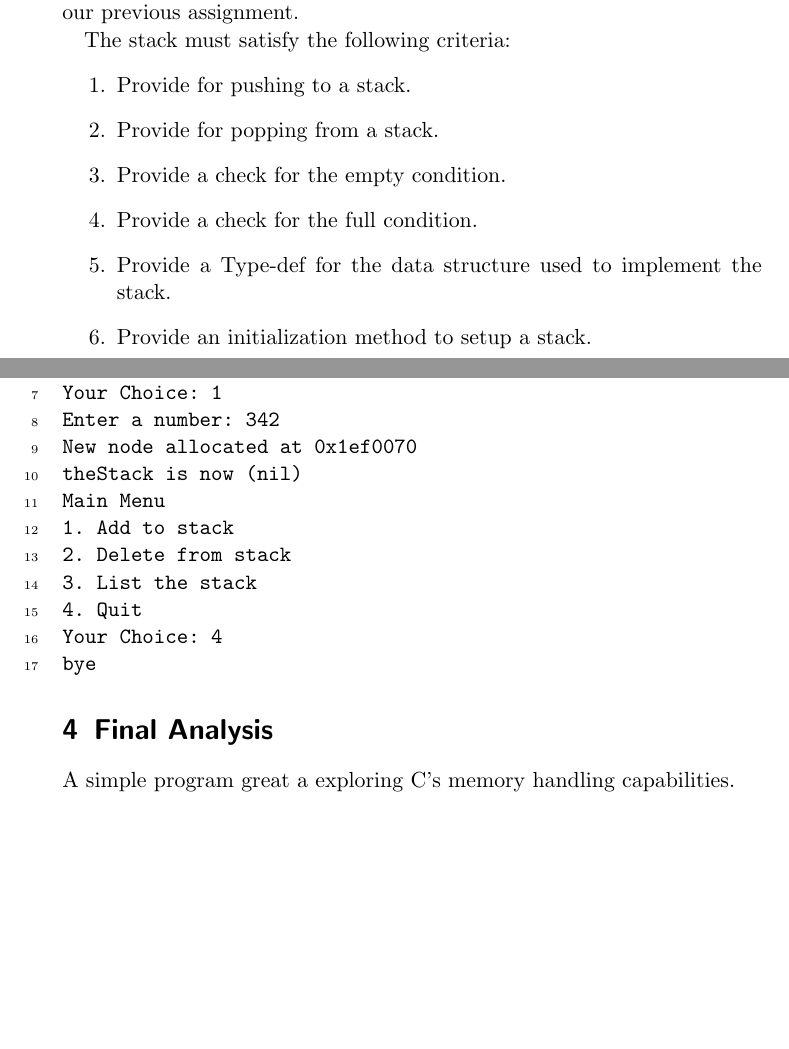
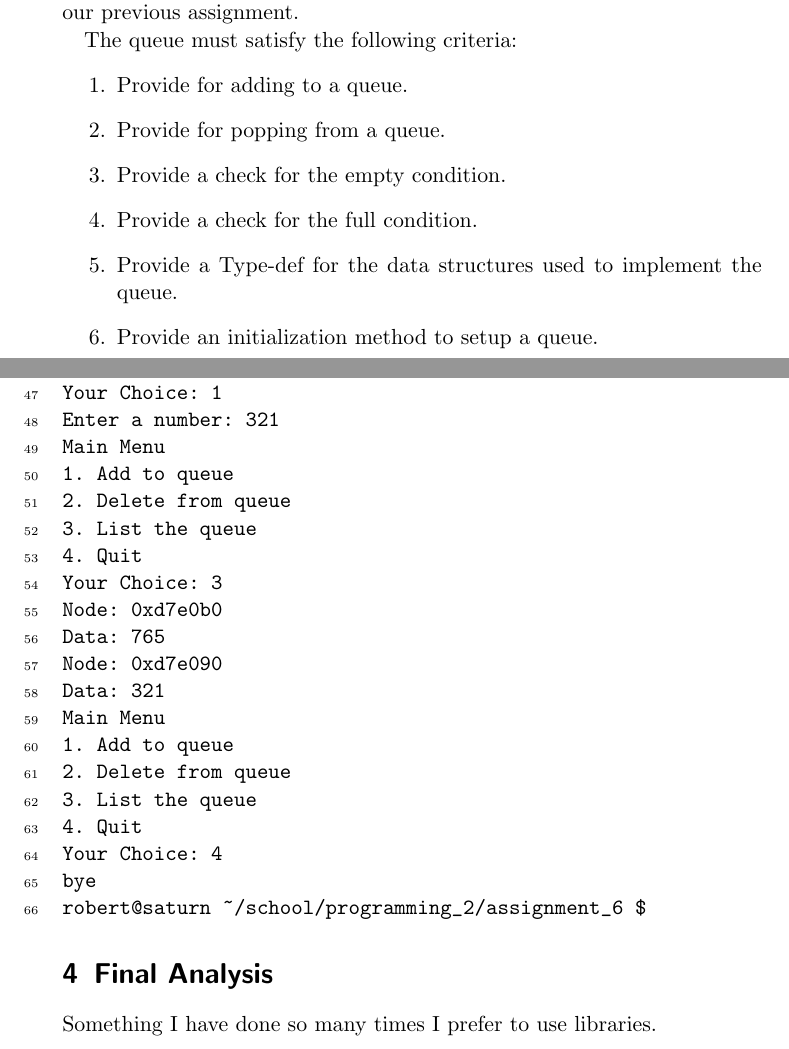
Before and after one commit to rrbrussell/programming_2_assignments, a LaTeX problem sheet (assignment_6/writeup.tex): two parts of pages 1 and 3 of 3 before the commit and two parts of pages 1 and 4 of 4 after it, joined at a grey line, cut so that both start at the same text, the shorter picture padded with empty space. Compiled offline with pdfLaTeX.

Commit message:
assignment 6 submitted

```diff
--- a/assignment_6/writeup.tex
+++ b/assignment_6/writeup.tex
@@ -5,7 +5,7 @@
 
 \title{Programming 2\\Assignment Number 6}
 \author{Robert R. Russell}
-\date{April 15, 2011}
+\date{April 18, 2011}
 
 \begin{document}
 
@@ -15,14 +15,14 @@
 This assignment is to create a queue of integers borrowing the list from our
 previous assignment.
 
-The stack must satisfy the following criteria:
+The queue must satisfy the following criteria:
 \begin{enumerate}
-\item Provide for pushing to a stack.
-\item Provide for popping from a stack.
+\item Provide for adding to a queue.
+\item Provide for popping from a queue.
 \item Provide a check for the empty condition.
 \item Provide a check for the full condition.
-\item Provide a Type-def for the data structure used to implement the stack.
-\item Provide an initialization method to setup a stack.
+\item Provide a Type-def for the data structures used to implement the queue.
+\item Provide an initialization method to setup a queue.
 \end{enumerate}
 
 \section{Preliminary Analysis}
@@ -66,9 +64,4 @@ Main Menu
 4. Quit
 Your Choice: 1
-Enter a number: 342
-New node allocated at 0x1ef0070
-theStack is now (nil)
+Enter a number: 234
 Main Menu
-1. Add to stack
-2. Delete from stack
-3. List the stack
@@ -75,10 +103,28 @@ Main Menu
+4. Quit
+Your Choice: 1
+Enter a number: 321
+Main Menu
+1. Add to queue
+2. Delete from queue
+3. List the queue
+4. Quit
+Your Choice: 3
+Node: 0xd7e0b0
+Data: 765
+Node: 0xd7e090
+Data: 321
+Main Menu
+1. Add to queue
+2. Delete from queue
+3. List the queue
 4. Quit
 Your Choice: 4
 bye
+robert@saturn ~/school/programming_2/assignment_6 $
 \end{Verbatim}
 
 \section{Final Analysis}
 
-A simple program great a exploring C's memory handling capabilities.
+Something I have done so many times I prefer to use libraries.
 
 \end{document}
```
Also changed, not shown: assignment_6/writeup.tex (47 more changed lines).
